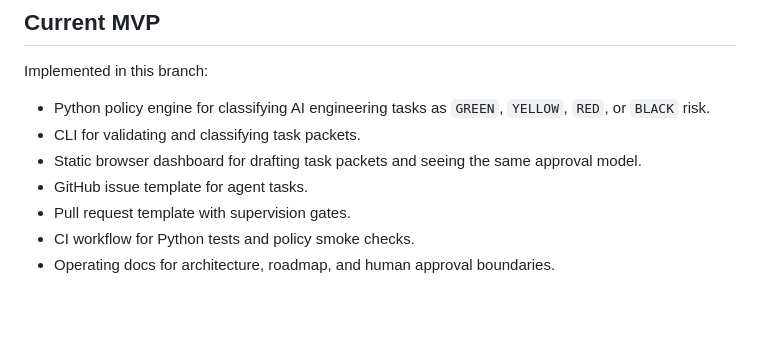
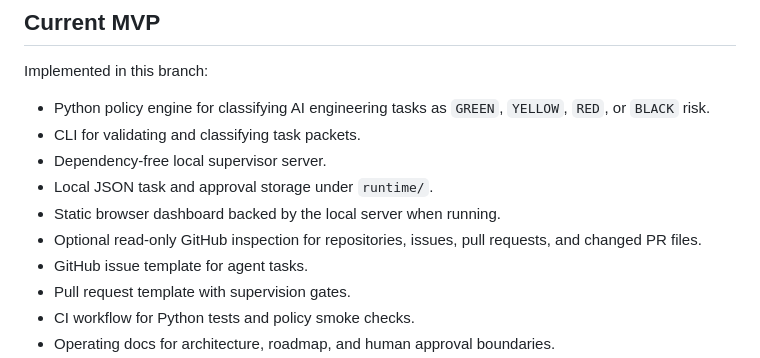
Before and after one commit to shanchaudary/Buildforme, a Markdown page: README.md, the part around one of its changes. Rendered like a GitHub page; blank space fills up the shorter version.

```diff
--- a/README.md
+++ b/README.md
@@ -12,7 +12,10 @@ Implemented in this branch:
 
 - Python policy engine for classifying AI engineering tasks as `GREEN`, `YELLOW`, `RED`, or `BLACK` risk.
 - CLI for validating and classifying task packets.
-- Static browser dashboard for drafting task packets and seeing the same approval model.
+- Dependency-free local supervisor server.
+- Local JSON task and approval storage under `runtime/`.
+- Static browser dashboard backed by the local server when running.
+- Optional read-only GitHub inspection for repositories, issues, pull requests, and changed PR files.
 - GitHub issue template for agent tasks.
 - Pull request template with supervision gates.
 - CI workflow for Python tests and policy smoke checks.
```
Also changed, not shown: other parts of README.md (+49 -11 lines).
